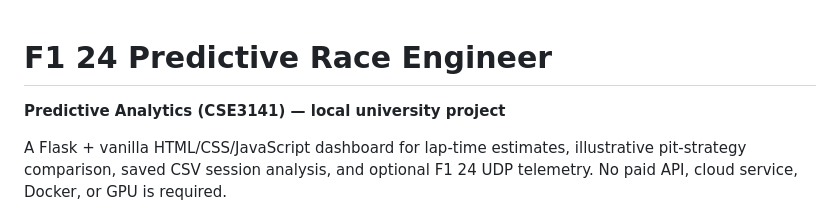
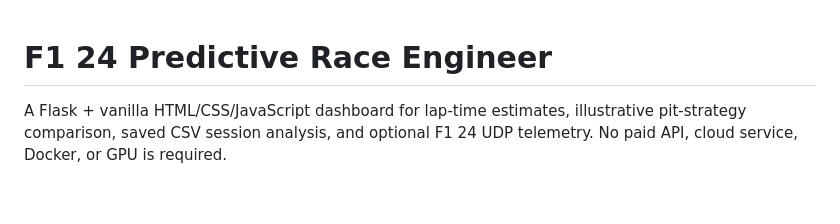
Before and after one commit to shresth70/F1-Predictive-Race-Engineer, a Markdown page: README.md, the part around the change. GitHub-like rendering; blank space fills up the shorter version.

Commit message:
Update README
Removed project description line from README.

```diff
--- a/README.md
+++ b/README.md
@@ -1,5 +1,4 @@
 # F1 24 Predictive Race Engineer
-**Predictive Analytics (CSE3141) — local university project**
 
 A Flask + vanilla HTML/CSS/JavaScript dashboard for lap-time estimates, illustrative pit-strategy comparison, saved CSV session analysis, and optional F1 24 UDP telemetry. No paid API, cloud service, Docker, or GPU is required.
 
```
